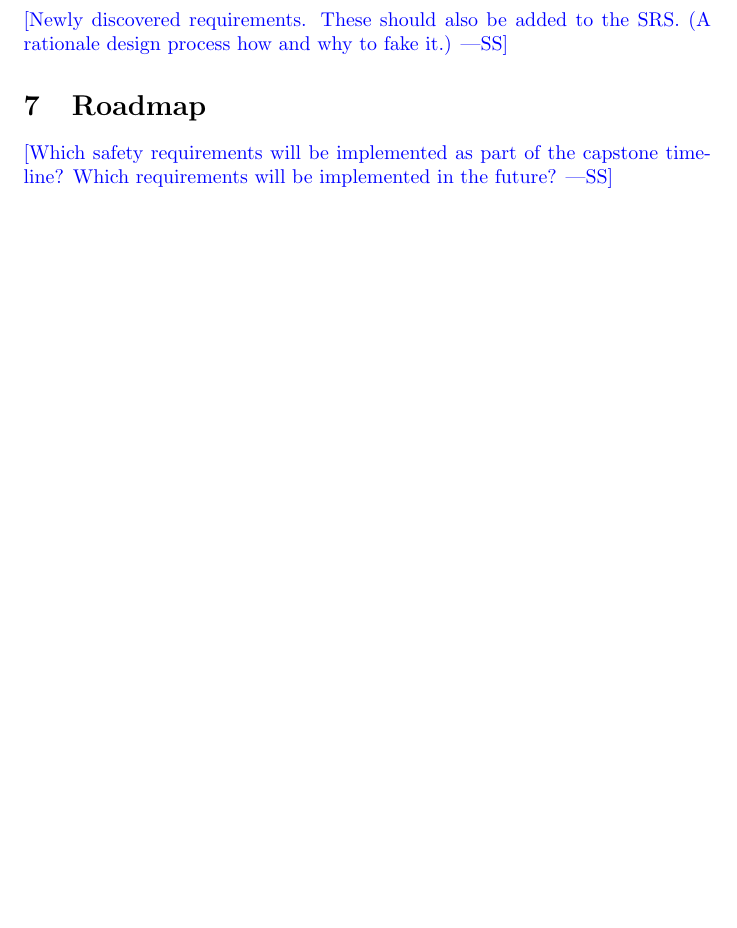
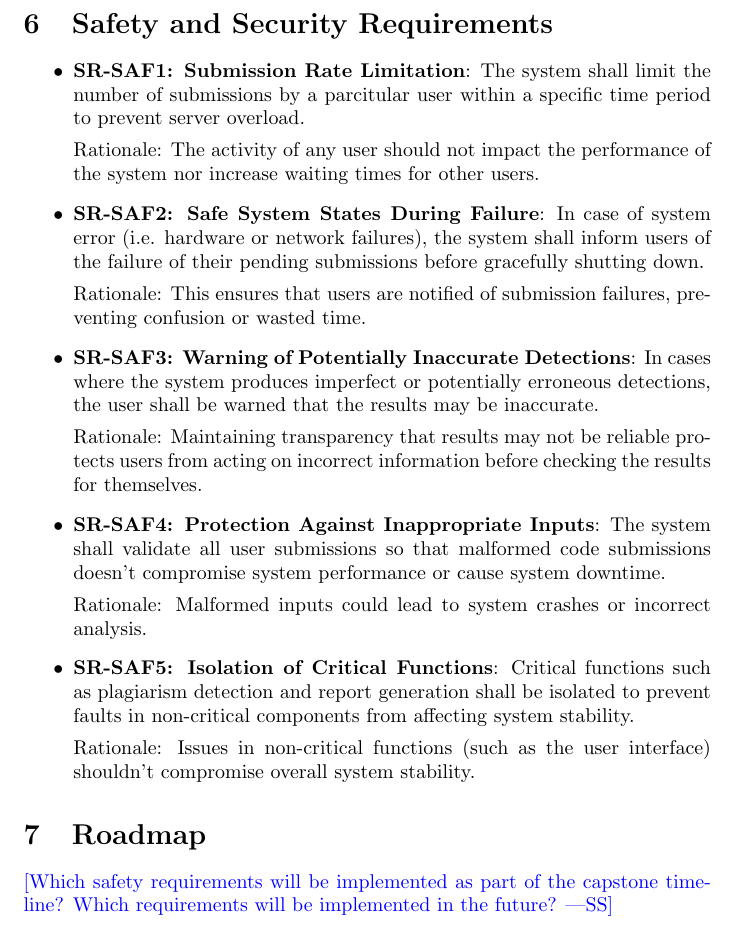
Before and after one commit to lilweege/SyntaxSentinels, a LaTeX document (docs/HazardAnalysis/HazardAnalysis.tex): part of page 7 of 8, cut at the place of the change, the shorter picture padded with empty space. Compiled offline with pdfLaTeX.

Commit message:
feat: Add Safety and Security Requirements for Hazard Analysis

```diff
--- a/docs/HazardAnalysis/HazardAnalysis.tex
+++ b/docs/HazardAnalysis/HazardAnalysis.tex
@@ -140,8 +140,28 @@ important library, these are also potential components.}
 
 \section{Safety and Security Requirements}
 
-\wss{Newly discovered requirements.  These should also be added to the SRS.  (A
-rationale design process how and why to fake it.)}
+\begin{itemize}
+\item \textbf{SR-SAF1: Submission Rate Limitation}: The system shall limit the number of submissions by a parcitular user within a specific time period to prevent server overload.
+
+Rationale: The activity of any user should not impact the performance of the system nor increase waiting times for other users.
+
+\item \textbf{SR-SAF2: Safe System States During Failure}: In case of system error (i.e. hardware or network failures), the system shall inform users of the failure of their pending submissions before gracefully shutting down.
+
+Rationale: This ensures that users are notified of submission failures, preventing confusion or wasted time.
+
+\item \textbf{SR-SAF3: Warning of Potentially Inaccurate Detections}: In cases where the system produces imperfect or potentially erroneous detections, the user shall be warned that the results may be inaccurate.
+
+Rationale: Maintaining transparency that results may not be reliable protects users from acting on incorrect information before checking the results for themselves.
+
+\item \textbf{SR-SAF4: Protection Against Inappropriate Inputs}: The system shall validate all user submissions so that malformed code submissions doesn't compromise system performance or cause system downtime.
+
+Rationale: Malformed inputs could lead to system crashes or incorrect analysis.
+
+\item \textbf{SR-SAF5: Isolation of Critical Functions}: Critical functions such as plagiarism detection and report generation shall be isolated to prevent faults in non-critical components from affecting system stability.
+
+Rationale: Issues in non-critical functions (such as the user interface) shouldn't compromise overall system stability.
+
+\end{itemize}
 
 \section{Roadmap}
 
```
Also changed, not shown: docs/HazardAnalysis/HazardAnalysis.pdf.
